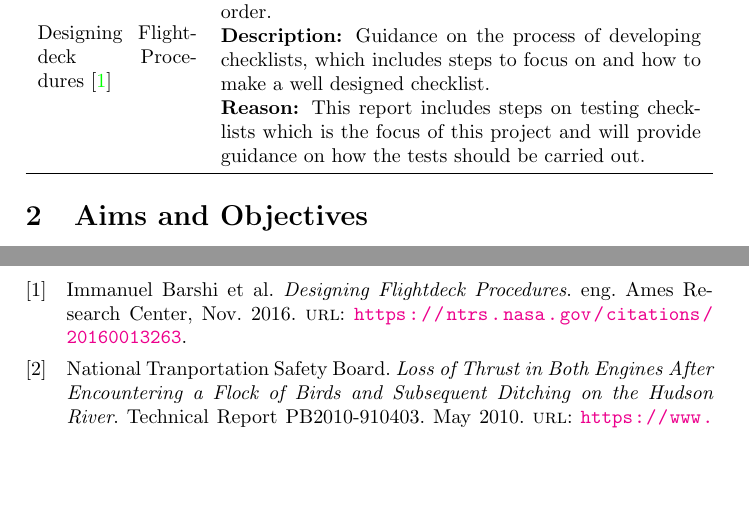
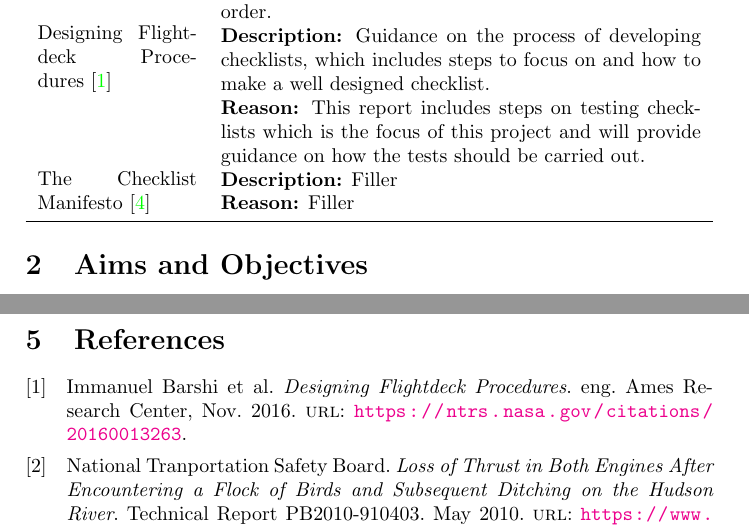
Before and after one commit to smyalygames/checklist-tester, a LaTeX document (pub/proposal/proposal.tex): two parts of pages 3 and 7 of 7, joined at a grey line, cut so that both start at the same text, the shorter picture padded with empty space. Compiled offline with pdfLaTeX.

Commit message:
feat(proposal): add checklist manifesto source filler

```diff
--- a/pub/proposal/proposal.tex
+++ b/pub/proposal/proposal.tex
@@ -106,6 +106,10 @@
     & \textbf{Reason:} This report includes steps on testing checklists
       which is the focus of this project and will provide guidance
       on how the tests should be carried out. \\
+
+    \multirow{2}{*}{\parbox{8em}{The Checklist Manifesto~\cite{manifesto}}}
+    & \textbf{Description:} Filler \\
+    & \textbf{Reason:} Filler \\
 
     \bottomrule
 \end{tabularx}
```
Also changed, not shown: pub/proposal/proposal.pdf.
